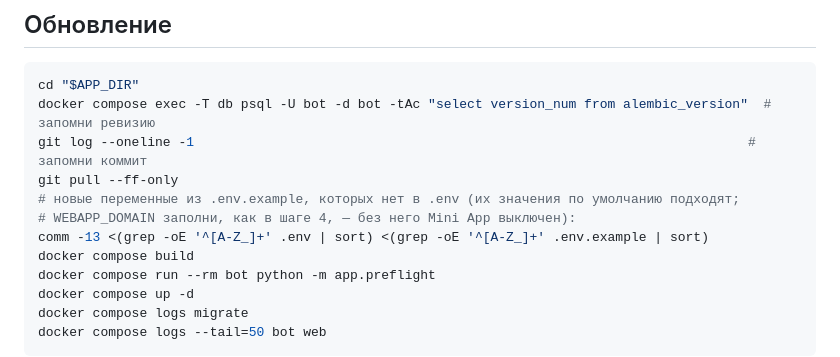
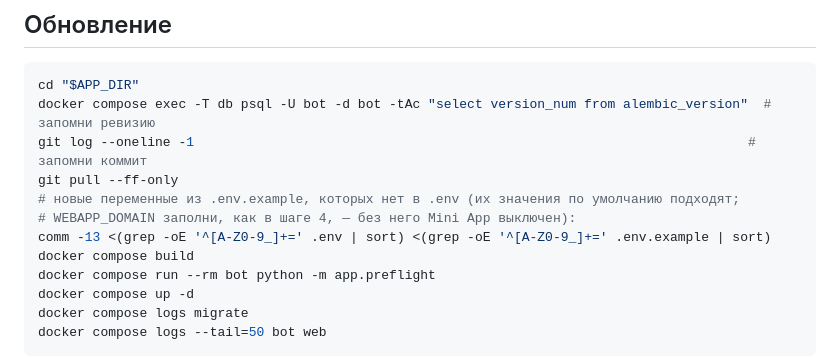
Before and after one commit to bbutterm/aienglish, a Markdown page: DEPLOY.md, the part around the change. GitHub-like rendering.

Commit message:
Fix variable-name pattern in DEPLOY.md env diff
Co-Authored-By: Claude Opus 5.5 <noreply@anthropic.com>
Claude-Session: https://claude.ai/code/session_01L2x4EHeSfQ8DVLTKc9UR1F

```diff
--- a/DEPLOY.md
+++ b/DEPLOY.md
@@ -301,7 +301,7 @@ git log --oneline -1
 git pull --ff-only
 # новые переменные из .env.example, которых нет в .env (их значения по умолчанию подходят;
 # WEBAPP_DOMAIN заполни, как в шаге 4, — без него Mini App выключен):
-comm -13 <(grep -oE '^[A-Z_]+' .env | sort) <(grep -oE '^[A-Z_]+' .env.example | sort)
+comm -13 <(grep -oE '^[A-Z0-9_]+=' .env | sort) <(grep -oE '^[A-Z0-9_]+=' .env.example | sort)
 docker compose build
 docker compose run --rm bot python -m app.preflight
 docker compose up -d
```
